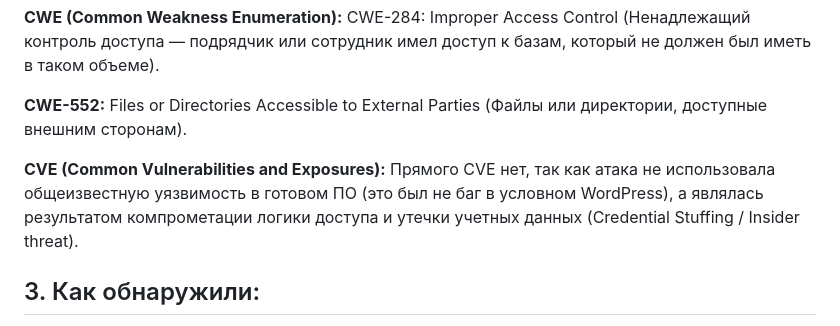
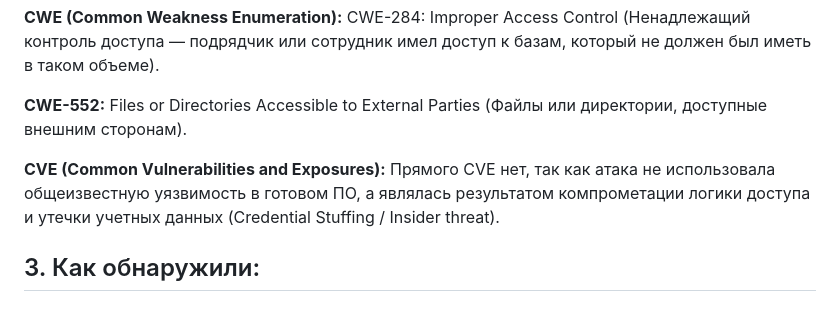
Before and after one commit to Putpilot/Krasnoperova-P.I.-Labs, a Markdown page: Ex1.md, the part around the change. Rendered like a GitHub page.

```diff
--- a/Ex1.md
+++ b/Ex1.md
@@ -16,7 +16,7 @@
 
 **CWE-552:** Files or Directories Accessible to External Parties (Файлы или директории, доступные внешним сторонам).
 
-**CVE (Common Vulnerabilities and Exposures):** Прямого CVE нет, так как атака не использовала общеизвестную уязвимость в готовом ПО (это был не баг в условном WordPress), а являлась результатом компрометации логики доступа и утечки учетных данных (Credential Stuffing / Insider threat).
+**CVE (Common Vulnerabilities and Exposures):** Прямого CVE нет, так как атака не использовала общеизвестную уязвимость в готовом ПО, а являлась результатом компрометации логики доступа и утечки учетных данных (Credential Stuffing / Insider threat).
 
 ## 3. Как обнаружили:
 
```
